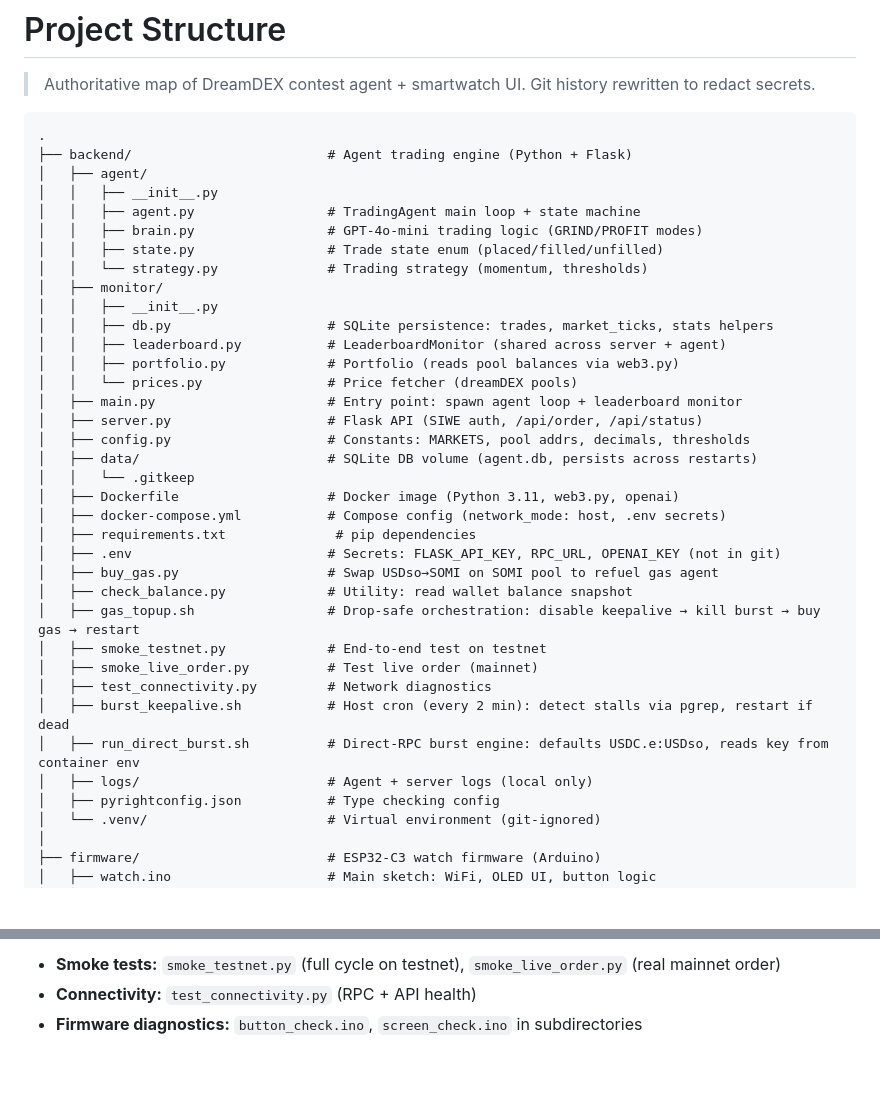
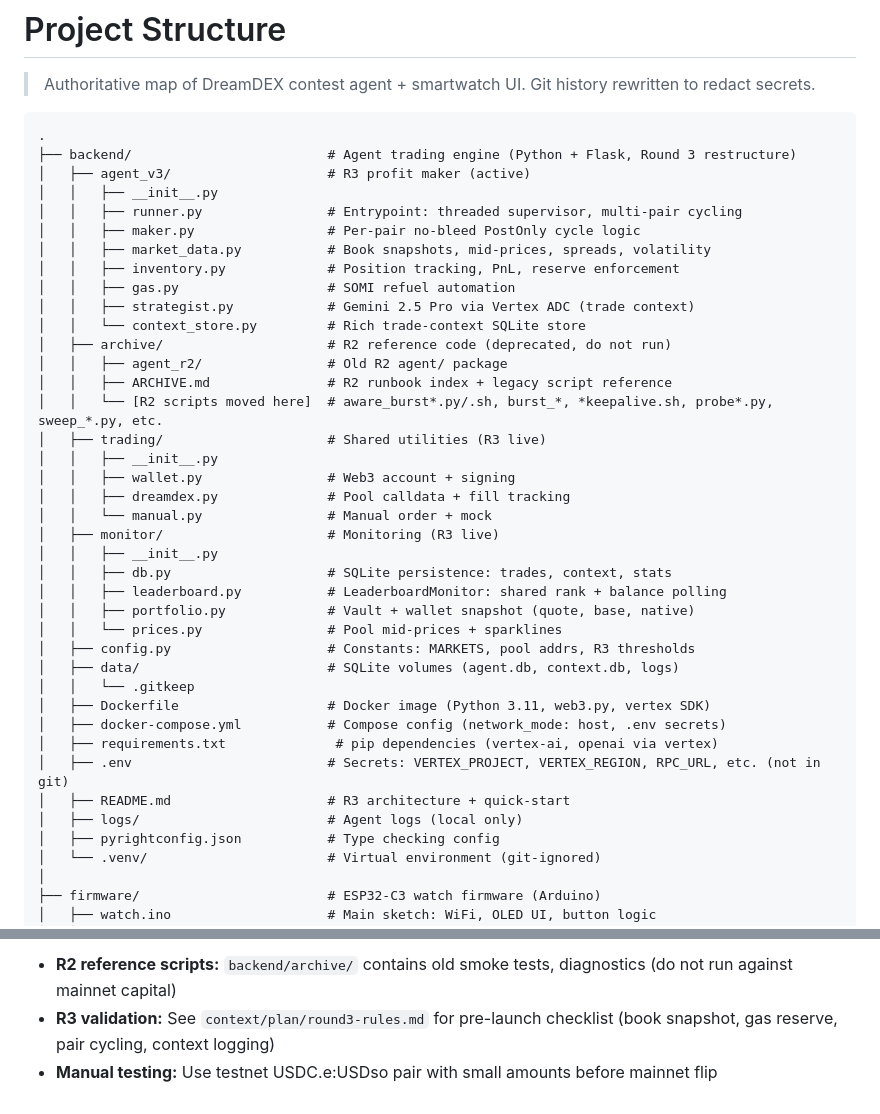
Before and after one commit to IronicDeGawd/dreamdex-testing, a Markdown page: context/structure.md, 2 parts joined by grey strips. GitHub-like rendering; blank space fills up the shorter version.

````diff
--- a/context/structure.md
+++ b/context/structure.md
@@ -4,37 +4,40 @@
 
 ```
 .
-├── backend/                         # Agent trading engine (Python + Flask)
-│   ├── agent/
+├── backend/                         # Agent trading engine (Python + Flask, Round 3 restructure)
+│   ├── agent_v3/                    # R3 profit maker (active)
 │   │   ├── __init__.py
-│   │   ├── agent.py                 # TradingAgent main loop + state machine
-│   │   ├── brain.py                 # GPT-4o-mini trading logic (GRIND/PROFIT modes)
-│   │   ├── state.py                 # Trade state enum (placed/filled/unfilled)
-│   │   └── strategy.py              # Trading strategy (momentum, thresholds)
-│   ├── monitor/
+│   │   ├── runner.py                # Entrypoint: threaded supervisor, multi-pair cycling
+│   │   ├── maker.py                 # Per-pair no-bleed PostOnly cycle logic
+│   │   ├── market_data.py           # Book snapshots, mid-prices, spreads, volatility
+│   │   ├── inventory.py             # Position tracking, PnL, reserve enforcement
+│   │   ├── gas.py                   # SOMI refuel automation
+│   │   ├── strategist.py            # Gemini 2.5 Pro via Vertex ADC (trade context)
+│   │   └── context_store.py         # Rich trade-context SQLite store
+│   ├── archive/                     # R2 reference code (deprecated, do not run)
+│   │   ├── agent_r2/                # Old R2 agent/ package
+│   │   ├── ARCHIVE.md               # R2 runbook index + legacy script reference
+│   │   └── [R2 scripts moved here]  # aware_burst*.py/.sh, burst_*, *keepalive.sh, probe*.py, sweep_*.py, etc.
+│   ├── trading/                     # Shared utilities (R3 live)
 │   │   ├── __init__.py
-│   │   ├── db.py                    # SQLite persistence: trades, market_ticks, stats helpers
-│   │   ├── leaderboard.py           # LeaderboardMonitor (shared across server + agent)
-│   │   ├── portfolio.py             # Portfolio (reads pool balances via web3.py)
-│   │   └── prices.py                # Price fetcher (dreamDEX pools)
-│   ├── main.py                      # Entry point: spawn agent loop + leaderboard monitor
-│   ├── server.py                    # Flask API (SIWE auth, /api/order, /api/status)
-│   ├── config.py                    # Constants: MARKETS, pool addrs, decimals, thresholds
-│   ├── data/                        # SQLite DB volume (agent.db, persists across restarts)
+│   │   ├── wallet.py                # Web3 account + signing
+│   │   ├── dreamdex.py              # Pool calldata + fill tracking
+│   │   └── manual.py                # Manual order + mock
+│   ├── monitor/                     # Monitoring (R3 live)
+│   │   ├── __init__.py
+│   │   ├── db.py                    # SQLite persistence: trades, context, stats
+│   │   ├── leaderboard.py           # LeaderboardMonitor: shared rank + balance polling
+│   │   ├── portfolio.py             # Vault + wallet snapshot (quote, base, native)
+│   │   └── prices.py                # Pool mid-prices + sparklines
+│   ├── config.py                    # Constants: MARKETS, pool addrs, R3 thresholds
+│   ├── data/                        # SQLite volumes (agent.db, context.db, logs)
 │   │   └── .gitkeep
-│   ├── Dockerfile                   # Docker image (Python 3.11, web3.py, openai)
+│   ├── Dockerfile                   # Docker image (Python 3.11, web3.py, vertex SDK)
 │   ├── docker-compose.yml           # Compose config (network_mode: host, .env secrets)
-│   ├── requirements.txt              # pip dependencies
-│   ├── .env                         # Secrets: FLASK_API_KEY, RPC_URL, OPENAI_KEY (not in git)
-│   ├── buy_gas.py                   # Swap USDso→SOMI on SOMI pool to refuel gas agent
-│   ├── check_balance.py             # Utility: read wallet balance snapshot
-│   ├── gas_topup.sh                 # Drop-safe orchestration: disable keepalive → kill burst → buy gas → restart
-│   ├── smoke_testnet.py             # End-to-end test on testnet
-│   ├── smoke_live_order.py          # Test live order (mainnet)
-│   ├── test_connectivity.py         # Network diagnostics
-│   ├── burst_keepalive.sh           # Host cron (every 2 min): detect stalls via pgrep, restart if dead
-│   ├── run_direct_burst.sh          # Direct-RPC burst engine: defaults USDC.e:USDso, reads key from container env
-│   ├── logs/                        # Agent + server logs (local only)
+│   ├── requirements.txt              # pip dependencies (vertex-ai, openai via vertex)
+│   ├── .env                         # Secrets: VERTEX_PROJECT, VERTEX_REGION, RPC_URL, etc. (not in git)
+│   ├── README.md                    # R3 architecture + quick-start
+│   ├── logs/                        # Agent logs (local only)
 │   ├── pyrightconfig.json           # Type checking config
 │   └── .venv/                       # Virtual environment (git-ignored)
 │
@@ -105,4 +115,4 @@
 
-- **Smoke tests:** `smoke_testnet.py` (full cycle on testnet), `smoke_live_order.py` (real mainnet order)
-- **Connectivity:** `test_connectivity.py` (RPC + API health)
-- **Firmware diagnostics:** `button_check.ino`, `screen_check.ino` in subdirectories
+- **R2 reference scripts:** `backend/archive/` contains old smoke tests, diagnostics (do not run against mainnet capital)
+- **R3 validation:** See `context/plan/round3-rules.md` for pre-launch checklist (book snapshot, gas reserve, pair cycling, context logging)
+- **Manual testing:** Use testnet USDC.e:USDso pair with small amounts before mainnet flip
````
Also changed, not shown: other parts of context/structure.md (+34 -27 lines), context/handover.md (+28 -65 lines), context/progress.md (+23 -14 lines).
